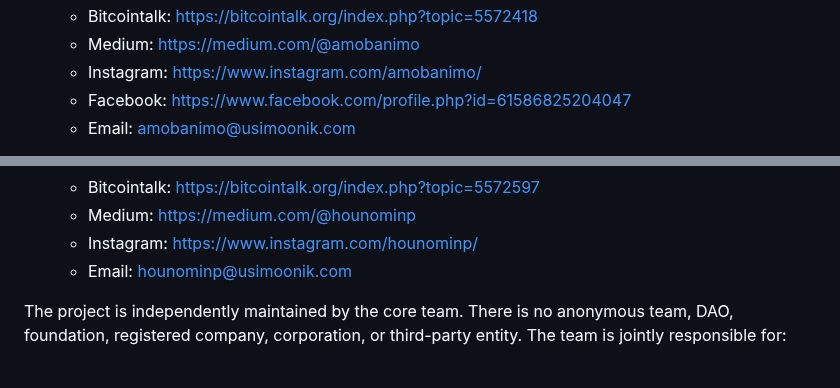
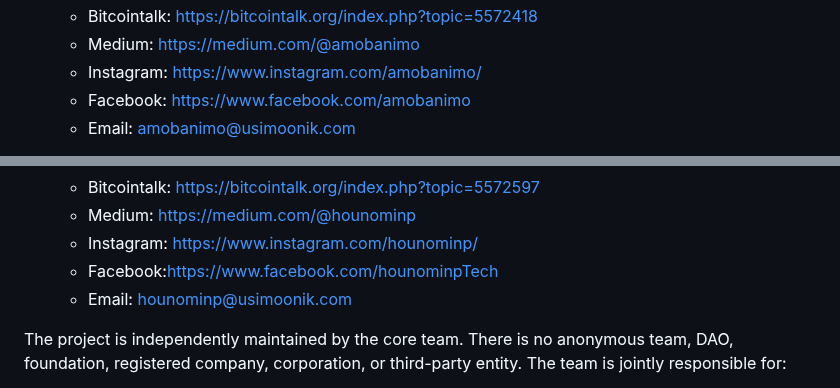
Before and after one commit to usimoonik/usimoonik, a Markdown page: README.md, 2 parts joined by grey strips. Drawn GitHub-style.

```diff
--- a/README.md
+++ b/README.md
@@ -72,7 +72,7 @@ The project owner, usi moonik, is the founder and primary maintainer, responsibl
   - Bitcointalk: [https://bitcointalk.org/index.php?topic=5572418](https://bitcointalk.org/index.php?topic=5572418)
   - Medium: [https://medium.com/@amobanimo](https://medium.com/@amobanimo)
   - Instagram: [https://www.instagram.com/amobanimo/](https://www.instagram.com/amobanimo/)
-  - Facebook: [https://www.facebook.com/profile.php?id=61586825204047](https://www.facebook.com/profile.php?id=61586825204047)
+  - Facebook: https://www.facebook.com/amobanimo
   - Email: amobanimo@usimoonik.com
 
 - **Houno Minp – Community Manager & Marketing Lead**
@@ -83,6 +83,7 @@ The project owner, usi moonik, is the founder and primary maintainer, responsibl
   - Bitcointalk: [https://bitcointalk.org/index.php?topic=5572597](https://bitcointalk.org/index.php?topic=5572597)
   - Medium: [https://medium.com/@hounominp](https://medium.com/@hounominp)
   - Instagram: [https://www.instagram.com/hounominp/](https://www.instagram.com/hounominp/)
+  - Facebook:https://www.facebook.com/hounominpTech
   - Email: hounominp@usimoonik.com
 
 The project is independently maintained by the core team. There is no anonymous team, DAO, foundation, registered company, corporation, or third-party entity. The team is jointly responsible for:
```
